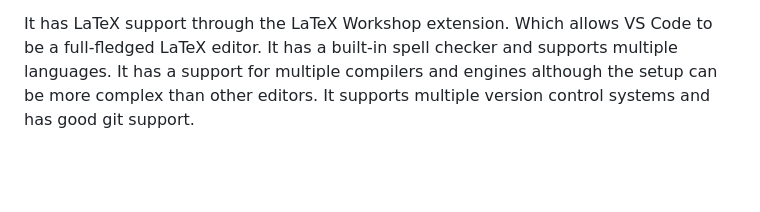
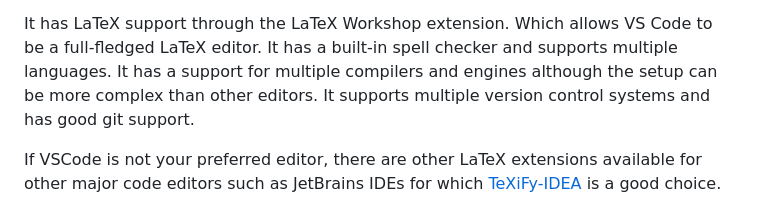
Before and after one commit to HaivuUK/LaTeX-Guides, a Markdown page: docs/editors.md, the part around the change. Drawn GitHub-style; blank space fills up the shorter version.

Commit message:
Minor english vs oxford spelling error.
Added some information about texify-idea under editors.md.

Added information about using tectonic with github actions.

```diff
--- a/docs/editors.md
+++ b/docs/editors.md
@@ -65,6 +65,9 @@ has a built-in spell checker and supports multiple languages. It has a support f
 although the setup can be more complex than other editors. It supports multiple version control systems and has good git
 support.
 
+If VSCode is not your preferred editor, there are other LaTeX extensions available for other major code editors such
+as JetBrains IDEs for which [TeXiFy-IDEA](https://plugins.jetbrains.com/plugin/9473-texify-idea) is a good choice.
+
 ![Visual Studio Code](images/vscode.jpg)
 
 ## [LyX](https://www.lyx.org/)
```
Also changed, not shown: docs/collaboration.md (+5 -0 lines), docs/engines.md (+1 -1 lines).
